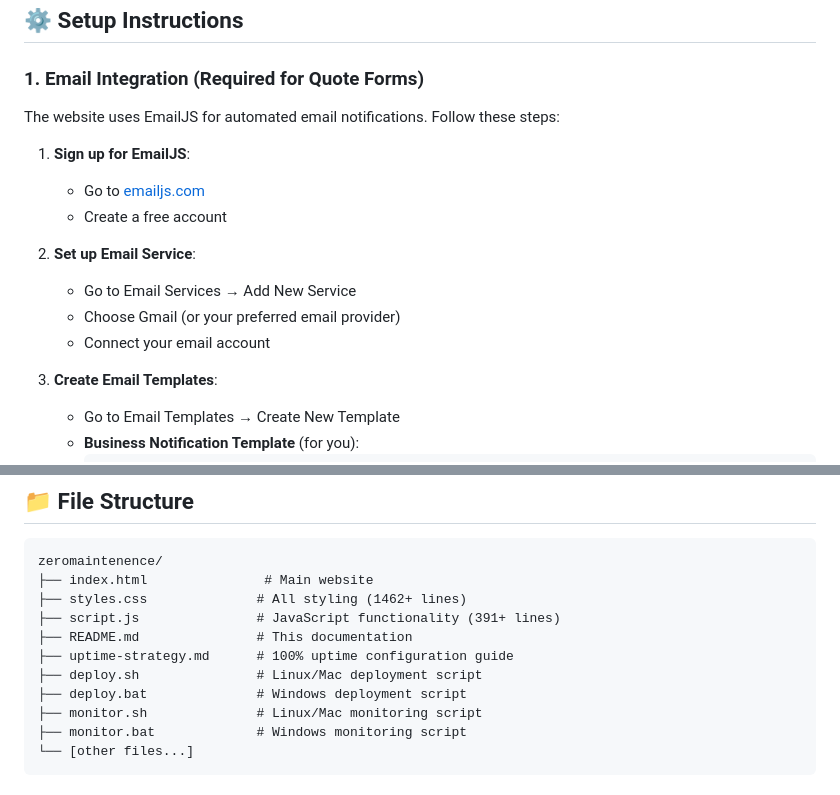
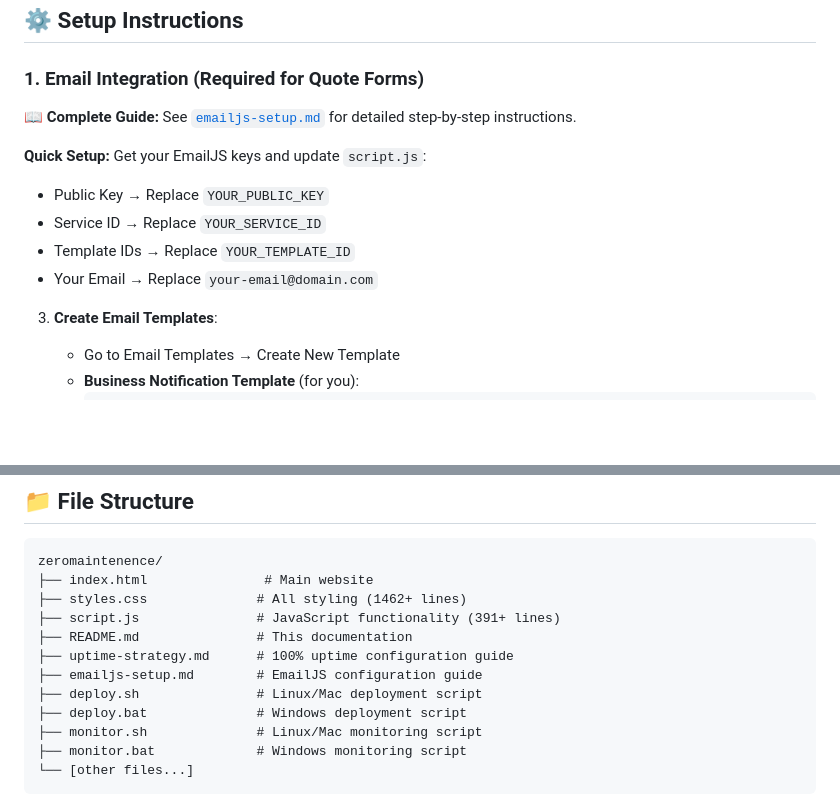
Before and after one commit to xcgar0/ZeroMaintenance, a Markdown page: README.md, 2 parts joined by grey strips. Rendered like a GitHub page; blank space fills up the shorter version.

Commit message:
Update README to reference EmailJS setup guide

```diff
--- a/README.md
+++ b/README.md
@@ -31,16 +31,13 @@ A premium, fully-responsive website for ZeroMaintenance - a professional propert
 
 ### 1. Email Integration (Required for Quote Forms)
 
-The website uses EmailJS for automated email notifications. Follow these steps:
+**📖 Complete Guide:** See [`emailjs-setup.md`](emailjs-setup.md) for detailed step-by-step instructions.
 
-1. **Sign up for EmailJS**:
-   - Go to [emailjs.com](https://www.emailjs.com/)
-   - Create a free account
-
-2. **Set up Email Service**:
-   - Go to Email Services → Add New Service
-   - Choose Gmail (or your preferred email provider)
-   - Connect your email account
+**Quick Setup:** Get your EmailJS keys and update `script.js`:
+- Public Key → Replace `YOUR_PUBLIC_KEY`
+- Service ID → Replace `YOUR_SERVICE_ID`
+- Template IDs → Replace `YOUR_TEMPLATE_ID`
+- Your Email → Replace `your-email@domain.com`
 
 3. **Create Email Templates**:
    - Go to Email Templates → Create New Template
@@ -97,6 +94,7 @@ zeromaintenence/
 ├── script.js               # JavaScript functionality (391+ lines)
 ├── README.md               # This documentation
 ├── uptime-strategy.md      # 100% uptime configuration guide
+├── emailjs-setup.md        # EmailJS configuration guide
 ├── deploy.sh               # Linux/Mac deployment script
 ├── deploy.bat              # Windows deployment script
 ├── monitor.sh              # Linux/Mac monitoring script
```
